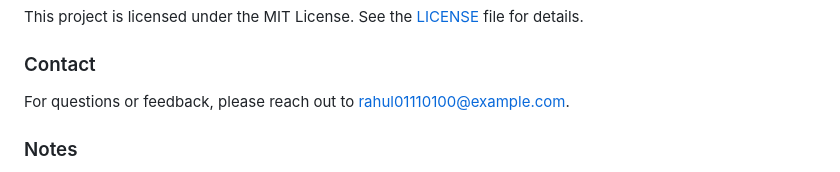
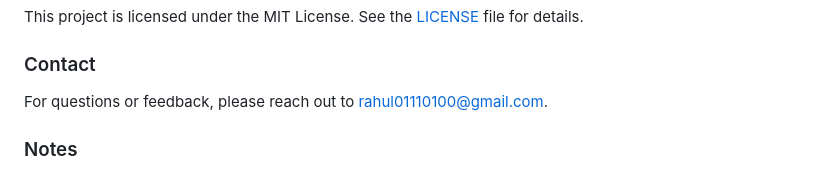
Before and after one commit to Rahulkumar010/FlaskWebSync, a Markdown page: README.md, the part around the change. Rendered like a GitHub page.

```diff
--- a/README.md
+++ b/README.md
@@ -169,7 +169,7 @@ This project is licensed under the MIT License. See the [LICENSE](LICENSE) file
 
 ### Contact
 
-For questions or feedback, please reach out to [rahul01110100@example.com](mailto:your-email@example.com).
+For questions or feedback, please reach out to [rahul01110100@gmail.com](mailto:rahul01110100@gmail.com).
 
 
 ### Notes
```
